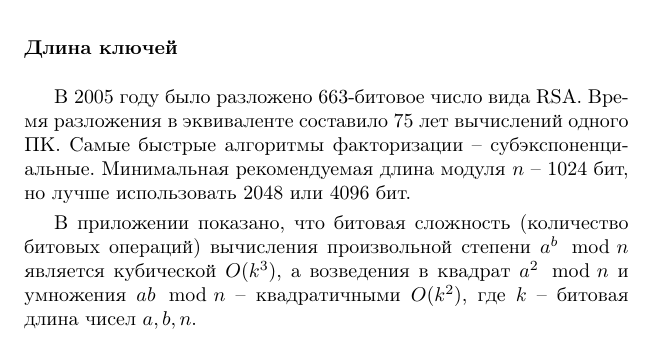
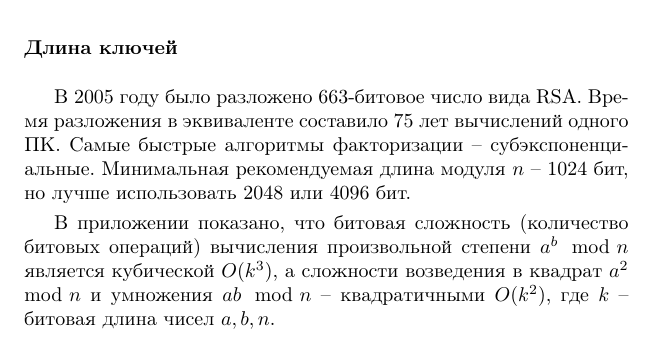
Before and after one commit to vlsergey/infosec, a LaTeX book (Information Security.tex, which reads rsa.tex): part of page 110 of 275, cut so that both start at the same text. Compiled offline with pdfLaTeX; a LaTeX package or settings file that is missing is left out.

Commit message:
Update rsa.tex

```diff
--- a/rsa.tex
+++ b/rsa.tex
@@ -246,6 +246,6 @@ $(2^{500})/500 - (2^{499})/499 \approx (2^{500})/1000$ простых 500-раз
 
 В 2005 году было разложено 663-битовое число вида RSA. Время разложения в эквиваленте составило 75 лет вычислений одного ПК. Самые быстрые алгоритмы факторизации -- субэкспоненциальные\index{задача!факторизации}. Минимальная рекомендуемая длина модуля $n$ -- 1024 бит, но лучше использовать 2048 или 4096 бит.
 
-В приложении показано, что битовая сложность (количество битовых операций) вычисления произвольной степени $a^b \mod n$ является кубической $O(k^3)$, а возведения в квадрат $a^2 \mod n$ и умножения $a b \mod n$ -- квадратичными $O(k^2)$, где $k$ -- битовая длина чисел $a,b,n$.
+В приложении показано, что битовая сложность (количество битовых операций) вычисления произвольной степени $a^b \mod n$ является кубической $O(k^3)$, а сложности возведения в квадрат $a^2 \mod n$ и умножения $a b \mod n$ -- квадратичными $O(k^2)$, где $k$ -- битовая длина чисел $a,b,n$.
 
 %Увеличение длины модуля $n$ в 2 раза увеличивает время возведения в степень в $2^3$ раз для большой экспоненты $e$, а для маленькой экспоненты -- в $2^2$ раза.
```
